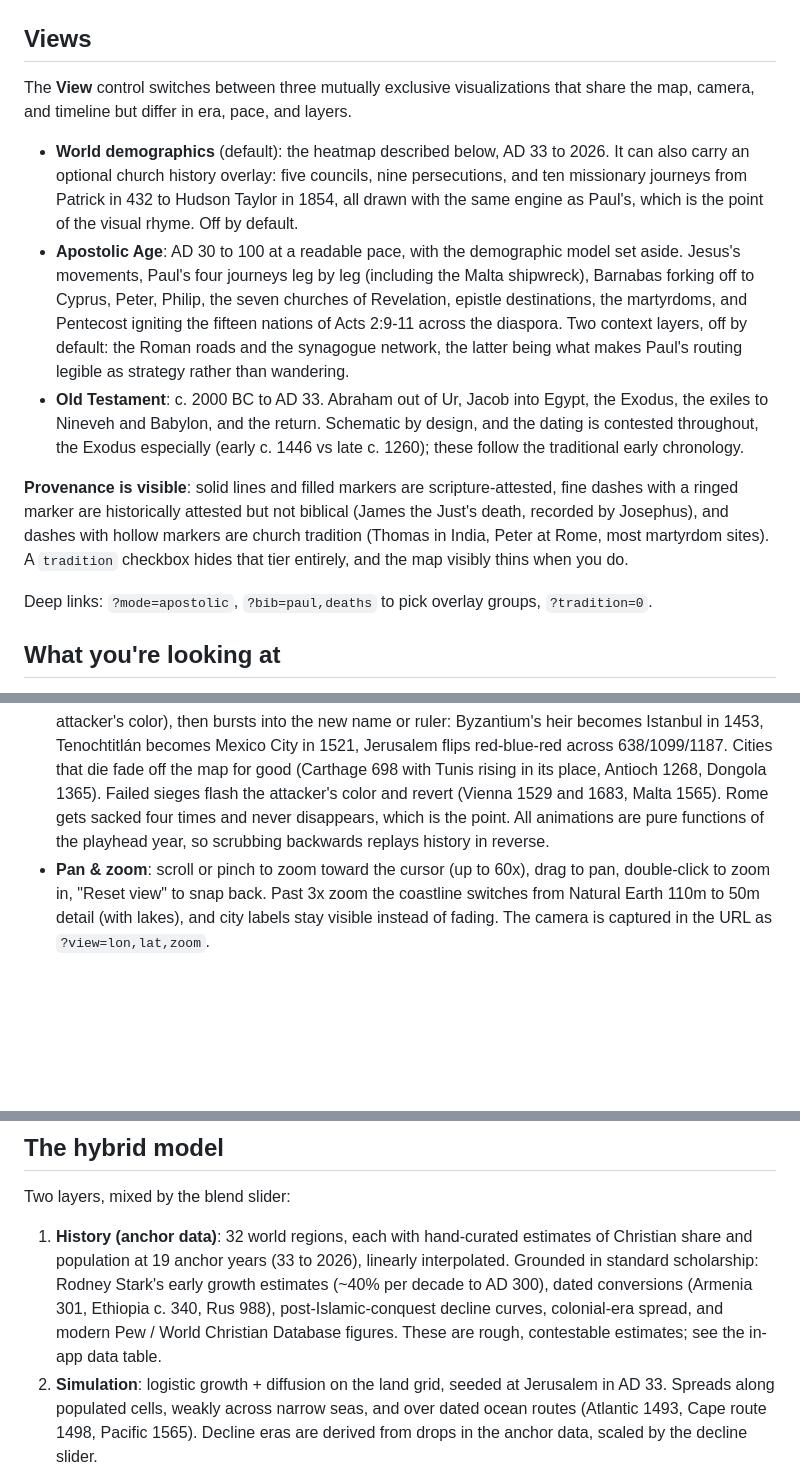
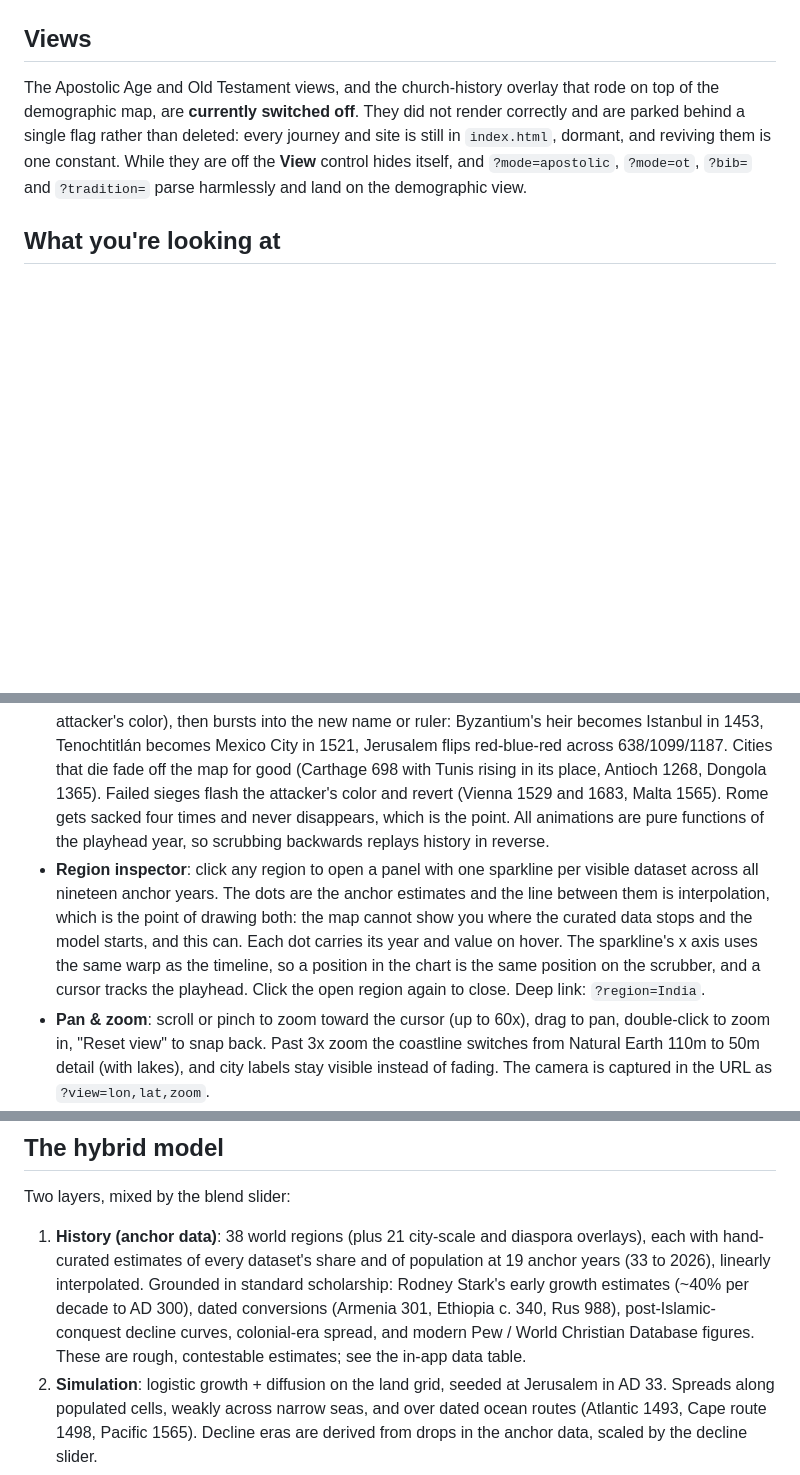
Before and after one commit to Jamie-DB/history-heatmap, a Markdown page: README.md, 3 parts joined by grey strips. Rendered like a GitHub page; blank space fills up the shorter version.

```diff
--- a/README.md
+++ b/README.md
@@ -19,15 +19,12 @@ An engine for watching populations change across the world over time: a scrubbab
 
 ## Views
 
-The **View** control switches between three mutually exclusive visualizations that share the map, camera, and timeline but differ in era, pace, and layers.
-
-- **World demographics** (default): the heatmap described below, AD 33 to 2026. It can also carry an optional church history overlay: five councils, nine persecutions, and ten missionary journeys from Patrick in 432 to Hudson Taylor in 1854, all drawn with the same engine as Paul's, which is the point of the visual rhyme. Off by default.
-- **Apostolic Age**: AD 30 to 100 at a readable pace, with the demographic model set aside. Jesus's movements, Paul's four journeys leg by leg (including the Malta shipwreck), Barnabas forking off to Cyprus, Peter, Philip, the seven churches of Revelation, epistle destinations, the martyrdoms, and Pentecost igniting the fifteen nations of Acts 2:9-11 across the diaspora. Two context layers, off by default: the Roman roads and the synagogue network, the latter being what makes Paul's routing legible as strategy rather than wandering.
-- **Old Testament**: c. 2000 BC to AD 33. Abraham out of Ur, Jacob into Egypt, the Exodus, the exiles to Nineveh and Babylon, and the return. Schematic by design, and the dating is contested throughout, the Exodus especially (early c. 1446 vs late c. 1260); these follow the traditional early chronology.
-
-**Provenance is visible**: solid lines and filled markers are scripture-attested, fine dashes with a ringed marker are historically attested but not biblical (James the Just's death, recorded by Josephus), and dashes with hollow markers are church tradition (Thomas in India, Peter at Rome, most martyrdom sites). A `tradition` checkbox hides that tier entirely, and the map visibly thins when you do.
-
-Deep links: `?mode=apostolic`, `?bib=paul,deaths` to pick overlay groups, `?tradition=0`.
+The Apostolic Age and Old Testament views, and the church-history overlay that rode on top of
+the demographic map, are **currently switched off**. They did not render correctly and are
+parked behind a single flag rather than deleted: every journey and site is still in
+`index.html`, dormant, and reviving them is one constant. While they are off the **View**
+control hides itself, and `?mode=apostolic`, `?mode=ot`, `?bib=` and `?tradition=` parse
+harmlessly and land on the demographic view.
 
 ## What you're looking at
 
@@ -35,6 +32,7 @@ Deep links: `?mode=apostolic`, `?bib=paul,deaths` to pick overlay groups, `?trad
 - **Timeline**: non-linear (early centuries get extra width). Ticks mark era events (Edict of Milan, Great Schism, Reformation, ...), which are v1 hooks for a future events layer.
 - **City markers**: ~100 cities appear at their moment of significance (Jerusalem 33, Ctesiphon 226, Mecca 622, Baghdad 762, Timbuktu 1100, Khanbaliq 1294, Mbanza-Kongo 1491, ...), with labels that fade after a few decades. Activation year means "when the city matters to the story," not founding date. Minor cities (rank 2) always debut visibly at world view, then persist only under zoom; majors keep their dots everywhere. No stretch of history goes more than ~95 years without a new city.
 - **City lifecycle**: cities fall, flip, and get renamed. A conquest telegraphs (the name swells in the attacker's color), then bursts into the new name or ruler: Byzantium's heir becomes Istanbul in 1453, Tenochtitlán becomes Mexico City in 1521, Jerusalem flips red-blue-red across 638/1099/1187. Cities that die fade off the map for good (Carthage 698 with Tunis rising in its place, Antioch 1268, Dongola 1365). Failed sieges flash the attacker's color and revert (Vienna 1529 and 1683, Malta 1565). Rome gets sacked four times and never disappears, which is the point. All animations are pure functions of the playhead year, so scrubbing backwards replays history in reverse.
+- **Region inspector**: click any region to open a panel with one sparkline per visible dataset across all nineteen anchor years. The dots are the anchor estimates and the line between them is interpolation, which is the point of drawing both: the map cannot show you where the curated data stops and the model starts, and this can. Each dot carries its year and value on hover. The sparkline's x axis uses the same warp as the timeline, so a position in the chart is the same position on the scrubber, and a cursor tracks the playhead. Click the open region again to close. Deep link: `?region=India`.
 - **Pan & zoom**: scroll or pinch to zoom toward the cursor (up to 60x), drag to pan, double-click to zoom in, "Reset view" to snap back. Past 3x zoom the coastline switches from Natural Earth 110m to 50m detail (with lakes), and city labels stay visible instead of fading. The camera is captured in the URL as `?view=lon,lat,zoom`.
 - **Resolution refinement**: the heat field is not a fixed grid; each frame it is evaluated analytically on a ~320-cell-wide grid fitted to the viewport, so detail sharpens as you zoom at constant cost. City-scale points narrower than the current cell render with sigma clamped up to the cell size and amplitude scaled down by the area ratio (mass-conserving anti-aliasing), so Dearborn honestly dilutes to a few percent of its 2-degree cell at world view and resolves to a purple city-footprint spot at 50x. The simulation layer stays on its 2-degree grid, sampled bilinearly; fine-zoom detail comes from the historical layer.
 - **Full window**: the small button in the lower right of the map expands map + HUD to fill the browser window (Esc exits, `?fs=1` deep-links it). Non-map aspect ratios letterbox rather than stretch, which incidentally reveals Antarctica.
@@ -47,7 +45,7 @@ Deep links: `?mode=apostolic`, `?bib=paul,deaths` to pick overlay groups, `?trad
 
 Two layers, mixed by the blend slider:
 
-1. **History (anchor data)**: 32 world regions, each with hand-curated estimates of Christian share and population at 19 anchor years (33 to 2026), linearly interpolated. Grounded in standard scholarship: Rodney Stark's early growth estimates (~40% per decade to AD 300), dated conversions (Armenia 301, Ethiopia c. 340, Rus 988), post-Islamic-conquest decline curves, colonial-era spread, and modern Pew / World Christian Database figures. These are rough, contestable estimates; see the in-app data table.
+1. **History (anchor data)**: 38 world regions (plus 21 city-scale and diaspora overlays), each with hand-curated estimates of every dataset's share and of population at 19 anchor years (33 to 2026), linearly interpolated. Grounded in standard scholarship: Rodney Stark's early growth estimates (~40% per decade to AD 300), dated conversions (Armenia 301, Ethiopia c. 340, Rus 988), post-Islamic-conquest decline curves, colonial-era spread, and modern Pew / World Christian Database figures. These are rough, contestable estimates; see the in-app data table.
 2. **Simulation**: logistic growth + diffusion on the land grid, seeded at Jerusalem in AD 33. Spreads along populated cells, weakly across narrow seas, and over dated ocean routes (Atlantic 1493, Cape route 1498, Pacific 1565). Decline eras are derived from drops in the anchor data, scaled by the decline slider.
 
 ## Parameters
```
Also changed, not shown: other parts of README.md (+42 -1 lines).
